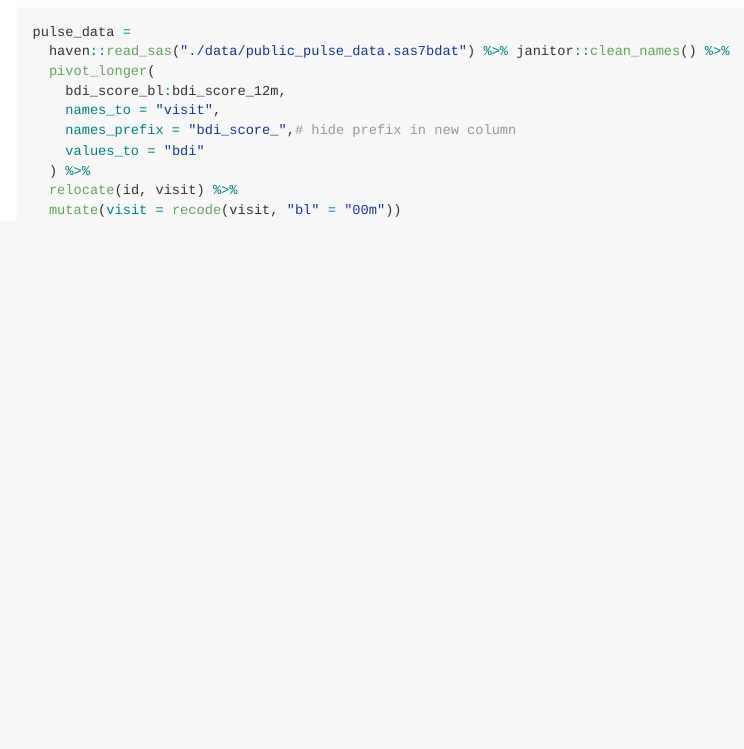
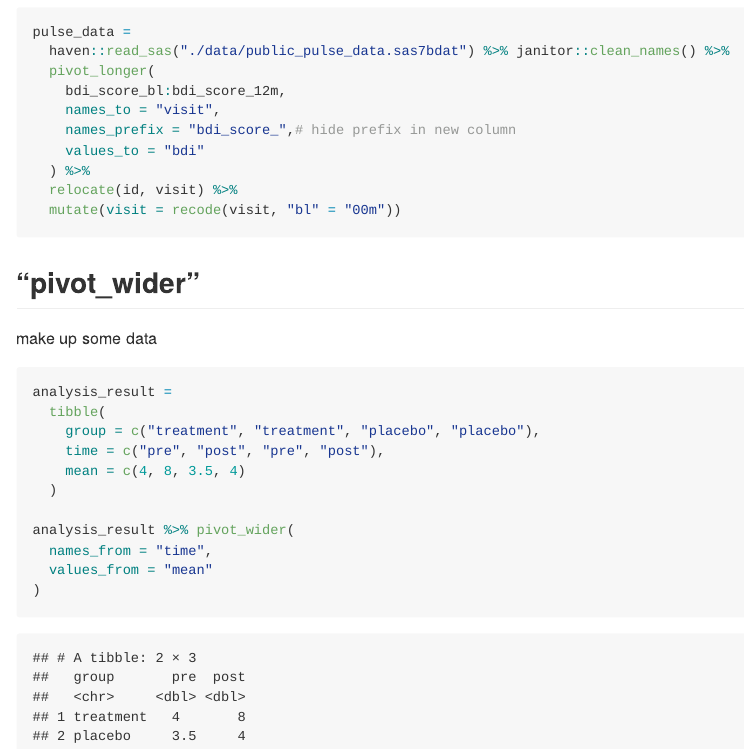
Before and after one commit to PrimeLunchbox/data_wranggling1, an R Markdown document (tidy_data.Rmd): the page in a window 1100 px wide, from 860 px down. The pictures show the output file tidy_data.md that the author committed with the source, drawn offline in the style of GitHub.

Commit message:
pivot_wider (true)

````diff
--- a/tidy_data.Rmd
+++ b/tidy_data.Rmd
@@ -41,3 +41,22 @@ pulse_data =
   relocate(id, visit) %>%
   mutate(visit = recode(visit, "bl" = "00m"))
 ```
+
+
+## "pivot_wider"
+
+make up some data
+
+```{r}
+analysis_result =
+  tibble(
+    group = c("treatment", "treatment", "placebo", "placebo"),
+    time = c("pre", "post", "pre", "post"),
+    mean = c(4, 8, 3.5, 4)
+  )
+
+analysis_result %>% pivot_wider(
+  names_from = "time",
+  values_from = "mean"
+)
+```
````
Also changed, not shown: tidy_data.md.
